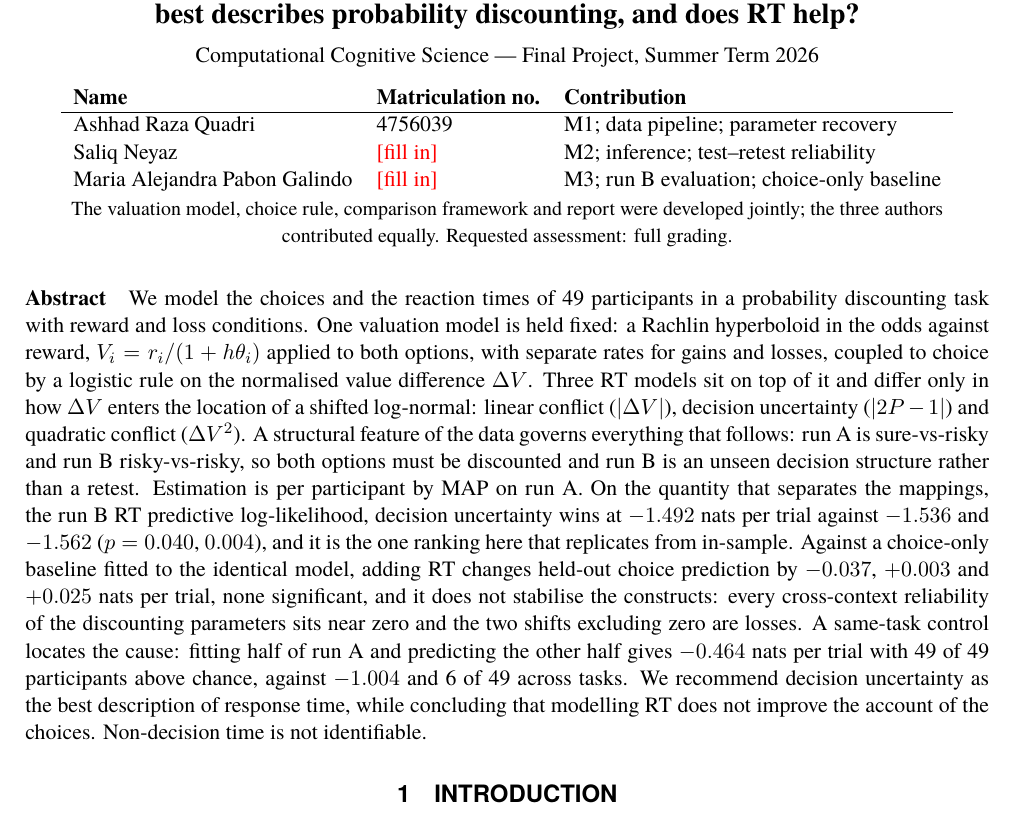
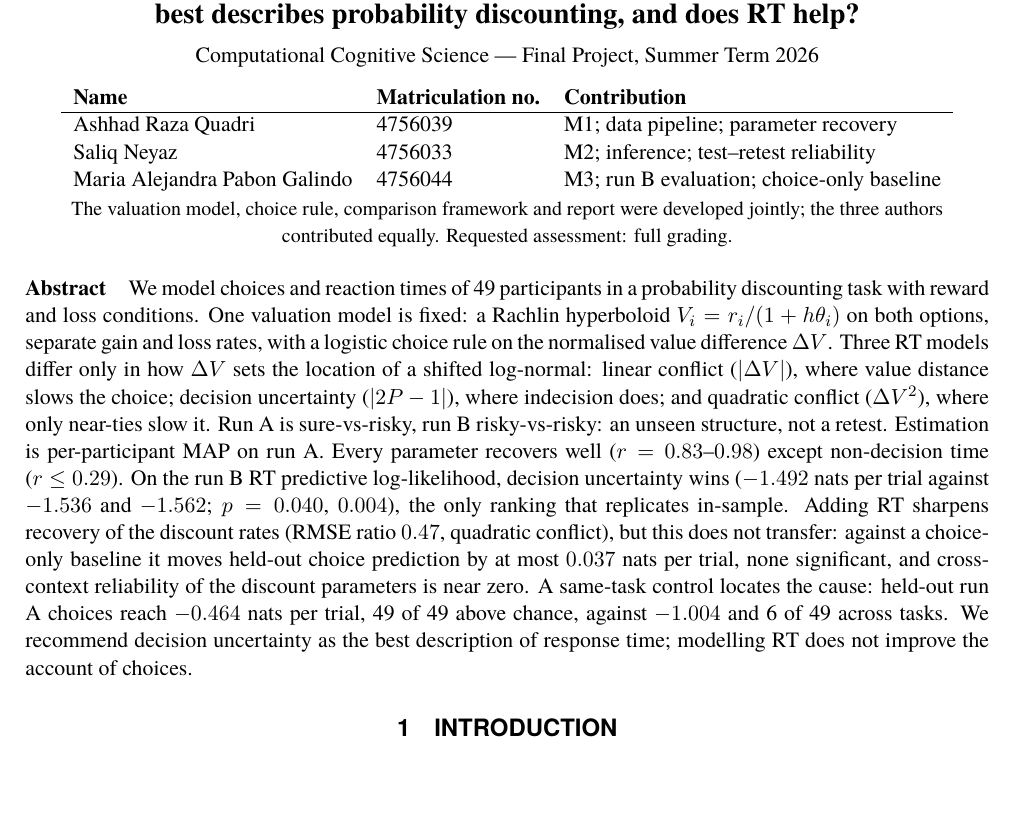
Before and after one commit to ale1201/ccs-final-project, a LaTeX document (report.tex): part of page 1 of 12, cut so that both start at the same text, the shorter picture padded with empty space. Compiled offline with pdfLaTeX.

Commit message:
Cut the abstract to the 250-word limit and fill in matriculation numbers
The abstract now also states the psychological hypothesis behind each RT
model and the parameter recovery result, both required by the formatting
instructions. Rendered length is 249 words. Main body still ends on page 5.

```diff
--- a/report.tex
+++ b/report.tex
@@ -23,8 +23,8 @@ Computational Cognitive Science --- Final Project, Summer Term 2026\\[8pt]
 \textbf{Name} & \textbf{Matriculation no.} & \textbf{Contribution}\\
 \hline
 Ashhad Raza Quadri & 4756039 & M1; data pipeline; parameter recovery\\
-Saliq Neyaz & \textcolor{red}{[fill in]} & M2; inference; test--retest reliability\\
-Maria Alejandra Pabon Galindo & \textcolor{red}{[fill in]} & M3; run B evaluation; choice-only baseline\\
+Saliq Neyaz & 4756033 & M2; inference; test--retest reliability\\
+Maria Alejandra Pabon Galindo & 4756044 & M3; run B evaluation; choice-only baseline\\
 \end{tabular}\\[3pt]
 
 {\small The valuation model, choice rule, comparison framework and report were developed
@@ -34,27 +34,24 @@ jointly; the three authors contributed equally. Requested assessment: full gradi
 \medskip
 
 \noindent\textbf{Abstract}\quad
-We model the choices and the reaction times of 49 participants in a probability discounting
-task with reward and loss conditions. One valuation model is held fixed: a Rachlin hyperboloid
-in the odds against reward, $V_i=r_i/(1+h\theta_i)$ applied to both options, with separate rates
-for gains and losses, coupled to choice by a logistic rule on the normalised value difference
-$\Delta V$.
-Three RT models sit on top of it and differ only in how $\Delta V$ enters the location of a
-shifted log-normal: linear conflict ($|\Delta V|$), decision uncertainty ($|2P-1|$) and
-quadratic conflict ($\Delta V^2$). A structural feature of the data governs everything that
-follows: run A is sure-vs-risky and run B risky-vs-risky, so both options must be discounted
-and run B is an unseen decision structure rather than a retest. Estimation is per participant
-by MAP on run A. On the quantity that separates the mappings, the run B RT predictive
-log-likelihood, decision uncertainty wins at $-1.492$ nats per trial against $-1.536$ and
-$-1.562$ ($p=0.040$, $0.004$), and it is the one ranking here that replicates from in-sample.
-Against a choice-only baseline fitted to the identical model, adding RT changes held-out choice
-prediction by $-0.037$, $+0.003$ and $+0.025$ nats per trial, none significant, and it does not
-stabilise the constructs: every cross-context reliability of the discounting parameters sits
-near zero and the two shifts excluding zero are losses. A same-task control locates the cause: fitting
-half of run A and predicting the other half gives $-0.464$ nats per trial with 49 of
-49 participants above chance, against $-1.004$ and 6 of 49 across tasks. We recommend decision
-uncertainty as the best description of response time, while concluding that modelling RT does
-not improve the account of the choices. Non-decision time is not identifiable.
+We model choices and reaction times of 49 participants in a probability discounting task with
+reward and loss conditions. One valuation model is fixed: a Rachlin hyperboloid
+$V_i=r_i/(1+h\theta_i)$ on both options, separate gain and loss rates, with a logistic
+choice rule on the normalised value difference $\Delta V$. Three RT models differ only in
+how $\Delta V$ sets the location of a shifted log-normal: linear conflict ($|\Delta V|$), where
+value distance slows the choice; decision uncertainty ($|2P-1|$), where indecision does; and
+quadratic conflict ($\Delta V^2$), where only near-ties slow it. Run A is sure-vs-risky, run B
+risky-vs-risky: an unseen structure, not a retest. Estimation is per-participant MAP on run A.
+Every parameter recovers well ($r=0.83$--$0.98$) except non-decision time ($r\le0.29$). On the run B RT predictive log-likelihood, decision uncertainty wins ($-1.492$ nats
+per trial against $-1.536$ and $-1.562$; $p=0.040$, $0.004$), the only ranking that
+replicates in-sample. Adding RT sharpens recovery of the discount rates (RMSE ratio
+$0.47$, quadratic conflict), but this does not transfer: against a choice-only baseline it
+moves held-out choice prediction by at most $0.037$ nats per trial, none significant, and
+cross-context reliability of the discount parameters is near zero. A same-task control locates
+the cause: held-out run A choices reach $-0.464$ nats per trial, 49 of 49 above
+chance, against $-1.004$ and 6 of 49 across tasks. We recommend decision
+uncertainty as the best description of response time; modelling RT does not improve the account
+of choices.
 
 \section{Introduction}
 
```
Also changed, not shown: report.pdf.
